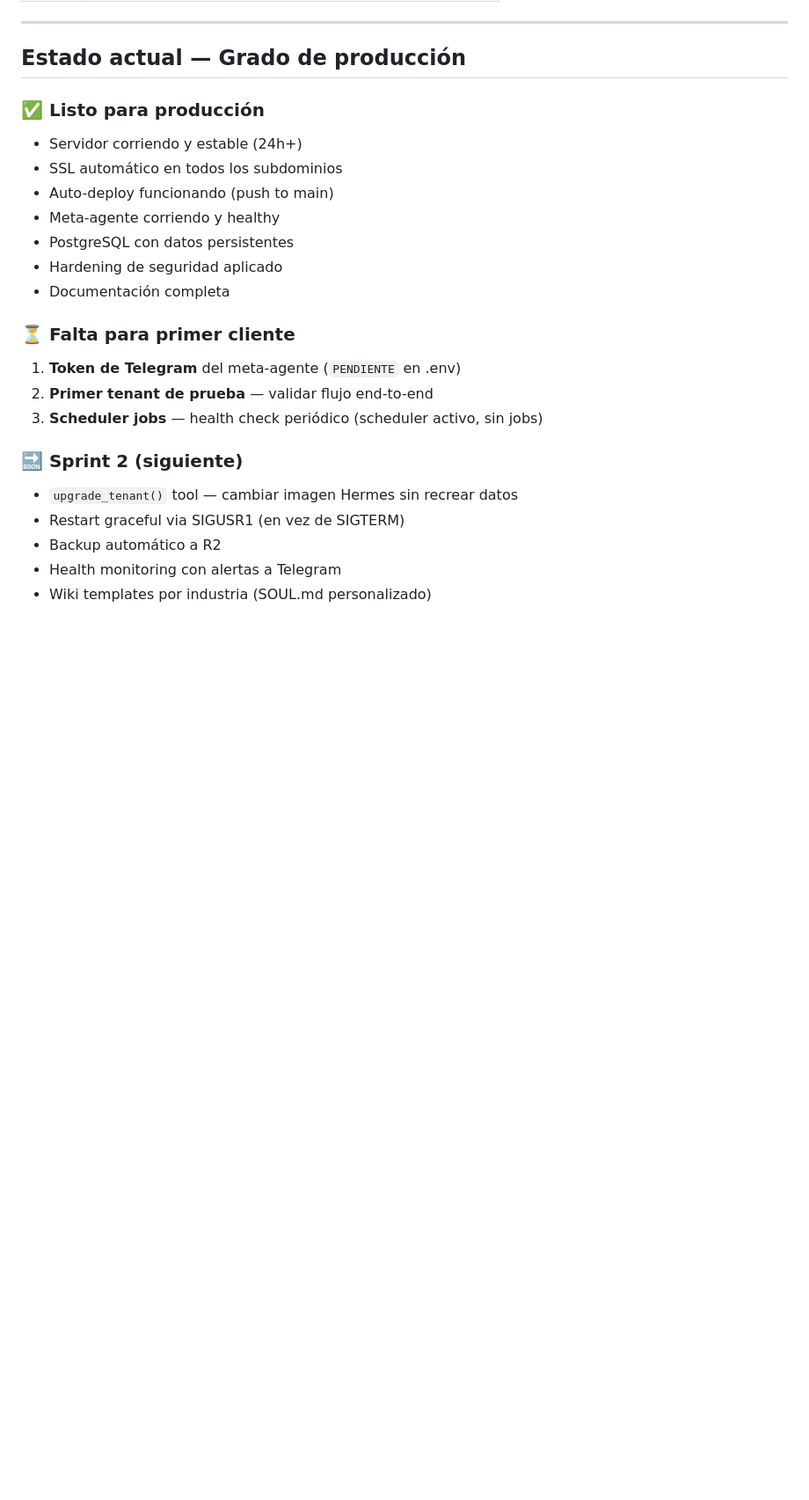
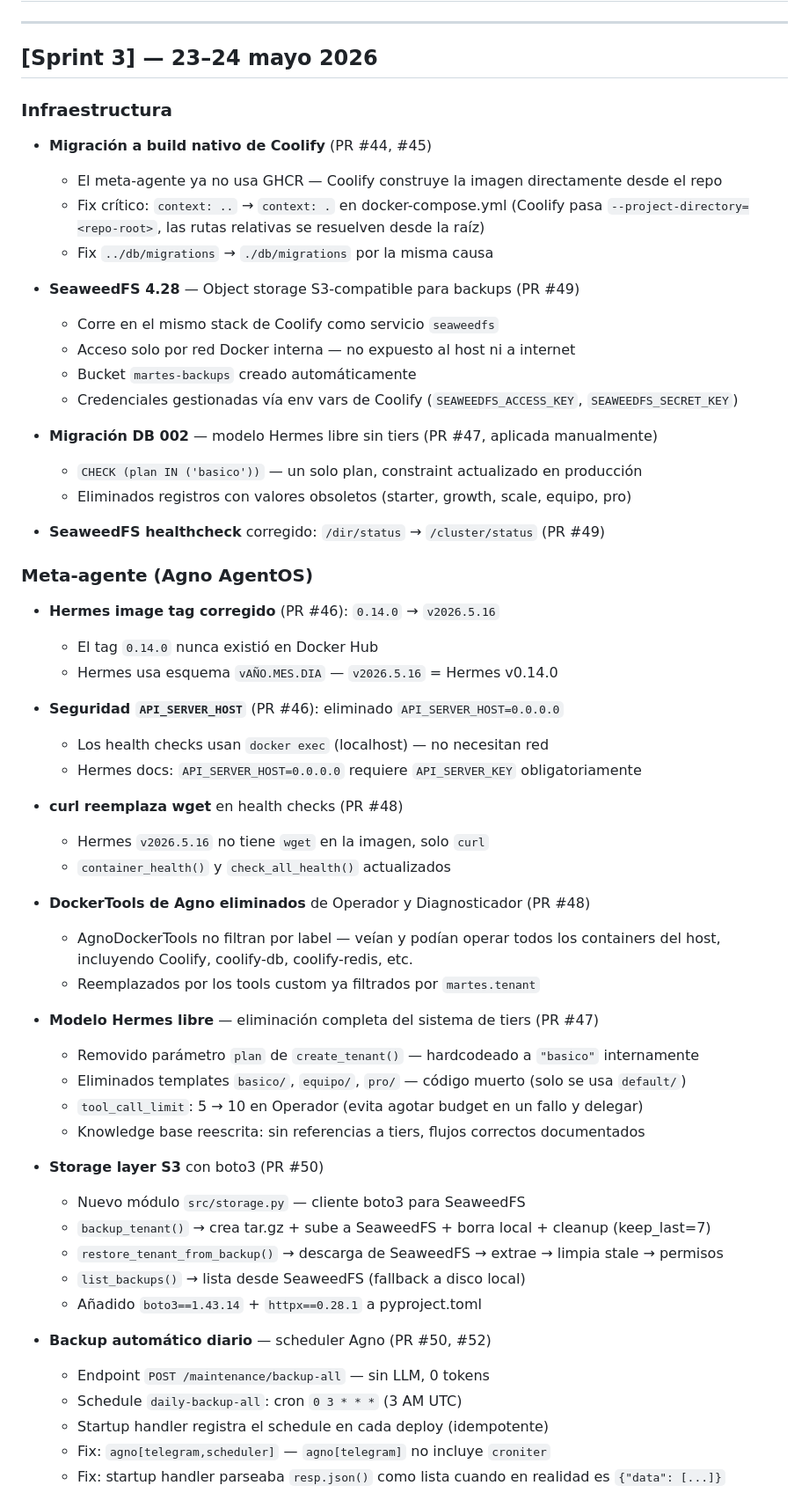
Before and after one commit to aikapenelope/martes.app, a Markdown page: CHANGELOG.md, the part around one of its changes. Shown at 88% size. Rendered like a GitHub page; blank space fills up the shorter version.

```diff
--- a/CHANGELOG.md
+++ b/CHANGELOG.md
@@ -130,25 +2,64 @@ Push a main → GitHub Actions → POST https://hook.martes.app/deploy
 
 ---
 
-## Estado actual — Grado de producción
+## [Sprint 3] — 23–24 mayo 2026
 
-### ✅ Listo para producción
-- Servidor corriendo y estable (24h+)
-- SSL automático en todos los subdominios
-- Auto-deploy funcionando (push to main)
-- Meta-agente corriendo y healthy
-- PostgreSQL con datos persistentes
-- Hardening de seguridad aplicado
-- Documentación completa
+### Infraestructura
 
-### ⏳ Falta para primer cliente
-1. **Token de Telegram** del meta-agente (`PENDIENTE` en .env)
-2. **Primer tenant de prueba** — validar flujo end-to-end
-3. **Scheduler jobs** — health check periódico (scheduler activo, sin jobs)
+- **Migración a build nativo de Coolify** (PR #44, #45)
+  - El meta-agente ya no usa GHCR — Coolify construye la imagen directamente desde el repo
+  - Fix crítico: `context: ..` → `context: .` en docker-compose.yml
+    (Coolify pasa `--project-directory=<repo-root>`, las rutas relativas se resuelven desde la raíz)
+  - Fix `../db/migrations` → `./db/migrations` por la misma causa
 
-### 🔜 Sprint 2 (siguiente)
-- `upgrade_tenant()` tool — cambiar imagen Hermes sin recrear datos
-- Restart graceful via SIGUSR1 (en vez de SIGTERM)
-- Backup automático a R2
-- Health monitoring con alertas a Telegram
-- Wiki templates por industria (SOUL.md personalizado)
+- **SeaweedFS 4.28** — Object storage S3-compatible para backups (PR #49)
+  - Corre en el mismo stack de Coolify como servicio `seaweedfs`
+  - Acceso solo por red Docker interna — no expuesto al host ni a internet
+  - Bucket `martes-backups` creado automáticamente
+  - Credenciales gestionadas vía env vars de Coolify (`SEAWEEDFS_ACCESS_KEY`, `SEAWEEDFS_SECRET_KEY`)
+
+- **Migración DB 002** — modelo Hermes libre sin tiers (PR #47, aplicada manualmente)
+  - `CHECK (plan IN ('basico'))` — un solo plan, constraint actualizado en producción
+  - Eliminados registros con valores obsoletos (starter, growth, scale, equipo, pro)
+
+- **SeaweedFS healthcheck** corregido: `/dir/status` → `/cluster/status` (PR #49)
+
+### Meta-agente (Agno AgentOS)
+
+- **Hermes image tag corregido** (PR #46): `0.14.0` → `v2026.5.16`
+  - El tag `0.14.0` nunca existió en Docker Hub
+  - Hermes usa esquema `vAÑO.MES.DIA` — `v2026.5.16` = Hermes v0.14.0
+
+- **Seguridad `API_SERVER_HOST`** (PR #46): eliminado `API_SERVER_HOST=0.0.0.0`
+  - Los health checks usan `docker exec` (localhost) — no necesitan red
+  - Hermes docs: `API_SERVER_HOST=0.0.0.0` requiere `API_SERVER_KEY` obligatoriamente
+
+- **curl reemplaza wget** en health checks (PR #48)
+  - Hermes `v2026.5.16` no tiene `wget` en la imagen, solo `curl`
+  - `container_health()` y `check_all_health()` actualizados
+
+- **DockerTools de Agno eliminados** de Operador y Diagnosticador (PR #48)
+  - AgnoDockerTools no filtran por label — veían y podían operar todos los containers del host,
+    incluyendo Coolify, coolify-db, coolify-redis, etc.
+  - Reemplazados por los tools custom ya filtrados por `martes.tenant`
+
+- **Modelo Hermes libre** — eliminación completa del sistema de tiers (PR #47)
+  - Removido parámetro `plan` de `create_tenant()` — hardcodeado a `"basico"` internamente
+  - Eliminados templates `basico/`, `equipo/`, `pro/` — código muerto (solo se usa `default/`)
+  - `tool_call_limit`: 5 → 10 en Operador (evita agotar budget en un fallo y delegar)
+  - Knowledge base reescrita: sin referencias a tiers, flujos correctos documentados
+
+- **Storage layer S3** con boto3 (PR #50)
+  - Nuevo módulo `src/storage.py` — cliente boto3 para SeaweedFS
+  - `backup_tenant()` → crea tar.gz + sube a SeaweedFS + borra local + cleanup (keep_last=7)
+  - `restore_tenant_from_backup()` → descarga de SeaweedFS → extrae → limpia stale → permisos
+  - `list_backups()` → lista desde SeaweedFS (fallback a disco local)
+  - Añadido `boto3==1.43.14` + `httpx==0.28.1` a pyproject.toml
+
+- **Backup automático diario** — scheduler Agno (PR #50, #52)
+  - Endpoint `POST /maintenance/backup-all` — sin LLM, 0 tokens
+  - Schedule `daily-backup-all`: cron `0 3 * * *` (3 AM UTC)
+  - Startup handler registra el schedule en cada deploy (idempotente)
+  - Fix: `agno[telegram,scheduler]` — `agno[telegram]` no incluye `croniter`
+  - Fix: startup handler parseaba `resp.json()` como lista cuando en realidad es `{"data": [...]}`
+
```
Also changed, not shown: other parts of CHANGELOG.md (+122 -135 lines), docs/10-ROADMAP.md (added, +279 -0 lines).
